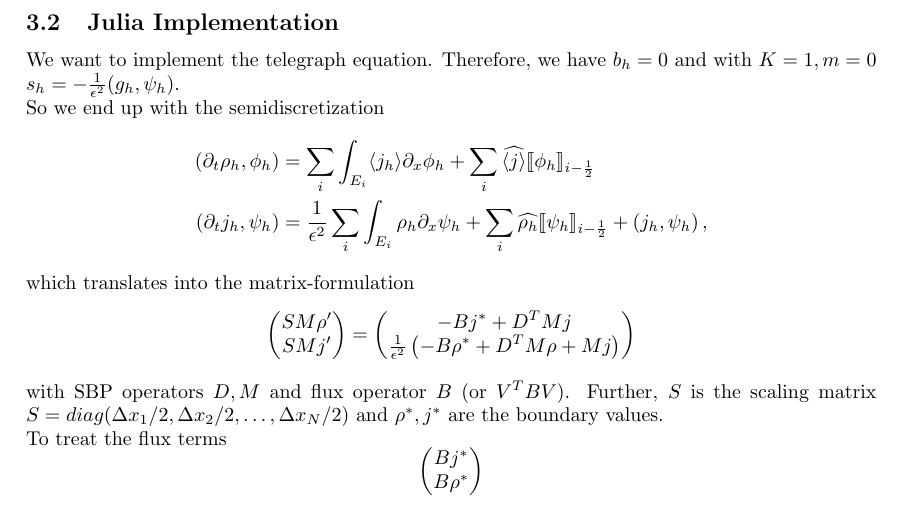
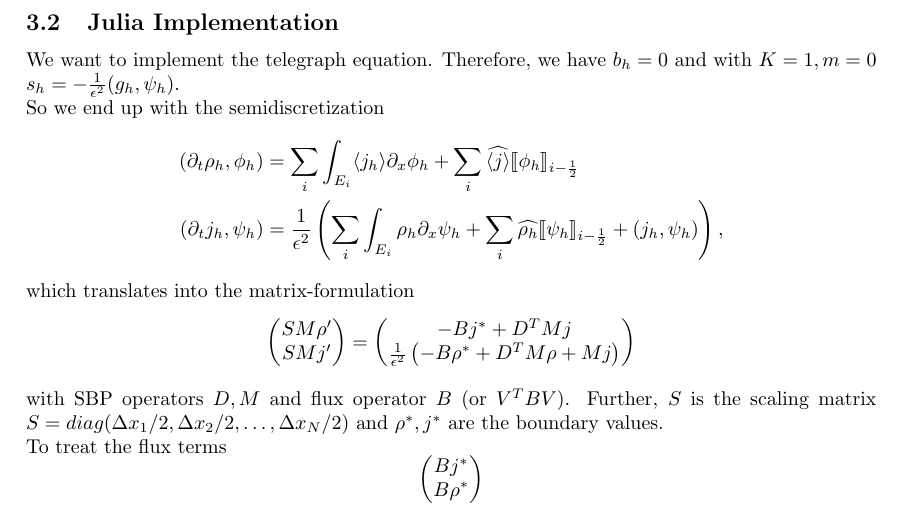
Before and after one commit to GunnarBirke/DoDKineticEqs, a LaTeX document (tex/formulation.tex, which reads tex/julia_implementation.tex): part of page 5 of 6, cut so that both start at the same text. Compiled offline with pdfLaTeX.

Commit message:
Larger update
Including:
- working wave equation (high order)
- convergence test script
- general updates
- wave eq comparison to Trixi
- smaller fixes/changes
- smaller latex update

```diff
--- a/tex/julia_implementation.tex
+++ b/tex/julia_implementation.tex
@@ -6,7 +6,7 @@ Therefore, we have $b_h=0$ and with $K=1, m=0$ $s_h=-\frac{1}{\epsilon^2}(g_h,\p
 So we end up with the semidiscretization
 \begin{align*}
 (\partial_t\rho_h, \phi_h)&=\sum\limits_i \int_{E_i} \langle j_h \rangle \partial_x \phi_h + \sum_{i} \widehat{\langle j \rangle} \llbracket \phi_h \rrbracket_{i-\frac{1}{2}}\\
-(\partial_t j_h, \psi_h)&= \frac{1}{\epsilon^2}\sum_i \int_{E_i} \rho_h \partial_x \psi_h + \sum_i \widehat{ \rho_h} \llbracket \psi_h \rrbracket_{i - \frac{1}{2}} + \left(j_h, \psi_h\right),
+(\partial_t j_h, \psi_h)&= \frac{1}{\epsilon^2}\left(\sum_i \int_{E_i} \rho_h \partial_x \psi_h + \sum_i \widehat{ \rho_h} \llbracket \psi_h \rrbracket_{i - \frac{1}{2}} + \left(j_h, \psi_h\right)\right),
 \end{align*}
 which translates into the matrix-formulation
 \begin{equation*}
```
Also changed, not shown: 10 other files.
